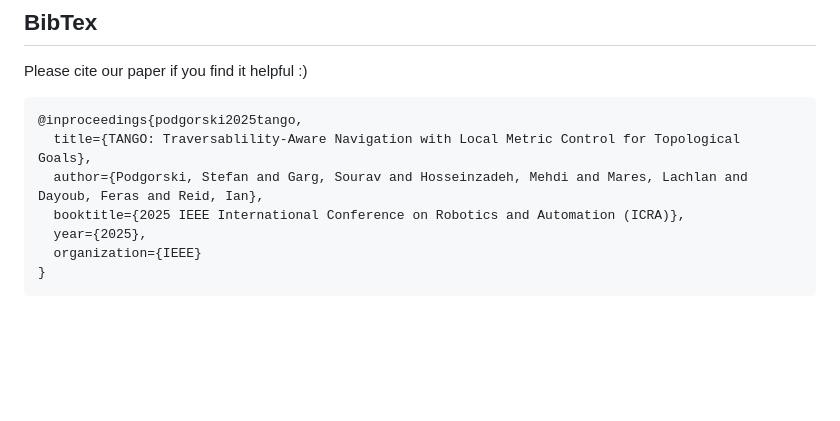
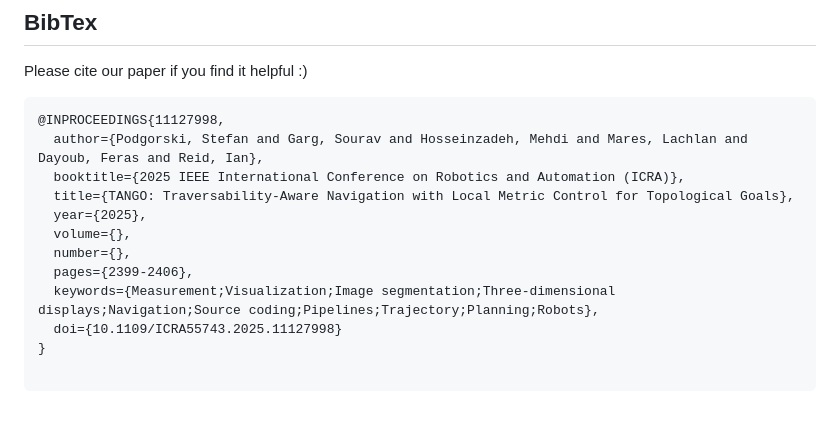
Before and after one commit to podgorki/TANGO, a Markdown page: Readme.md, the part around the change. Drawn GitHub-style; blank space fills up the shorter version.

Commit message:
Update Readme.md
updated citation

````diff
--- a/Readme.md
+++ b/Readme.md
@@ -200,11 +200,16 @@ python -m scripts.run_goal_control_demo
 ## BibTex
 Please cite our paper if you find it helpful :)
 ```
-@inproceedings{podgorski2025tango,
-  title={TANGO: Traversablility-Aware Navigation with Local Metric Control for Topological Goals},
+@INPROCEEDINGS{11127998,
   author={Podgorski, Stefan and Garg, Sourav and Hosseinzadeh, Mehdi and Mares, Lachlan and Dayoub, Feras and Reid, Ian},
   booktitle={2025 IEEE International Conference on Robotics and Automation (ICRA)},
+  title={TANGO: Traversability-Aware Navigation with Local Metric Control for Topological Goals},
   year={2025},
-  organization={IEEE}
+  volume={},
+  number={},
+  pages={2399-2406},
+  keywords={Measurement;Visualization;Image segmentation;Three-dimensional displays;Navigation;Source coding;Pipelines;Trajectory;Planning;Robots},
+  doi={10.1109/ICRA55743.2025.11127998}
 }
+
 ```
````
